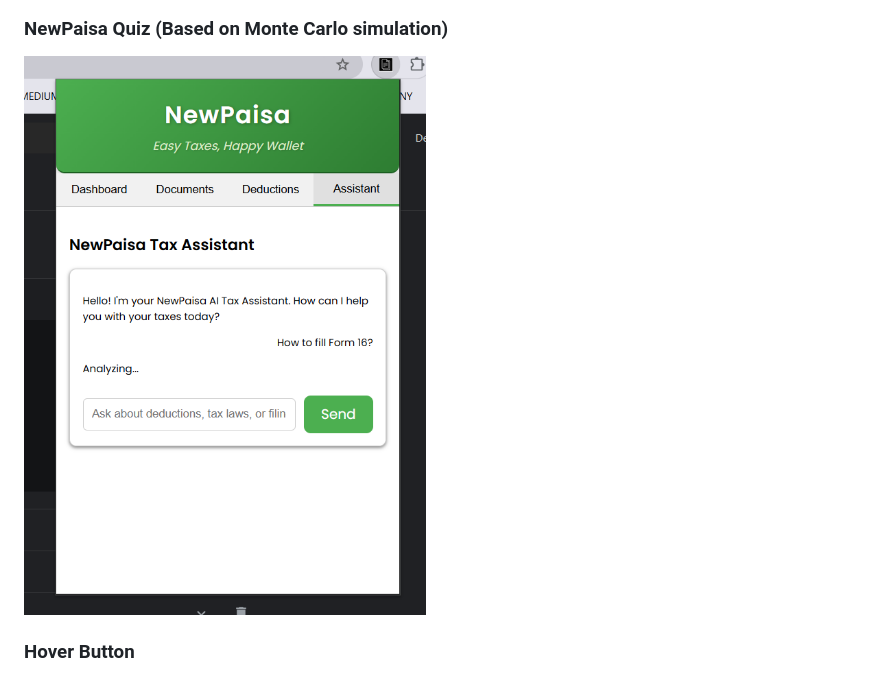
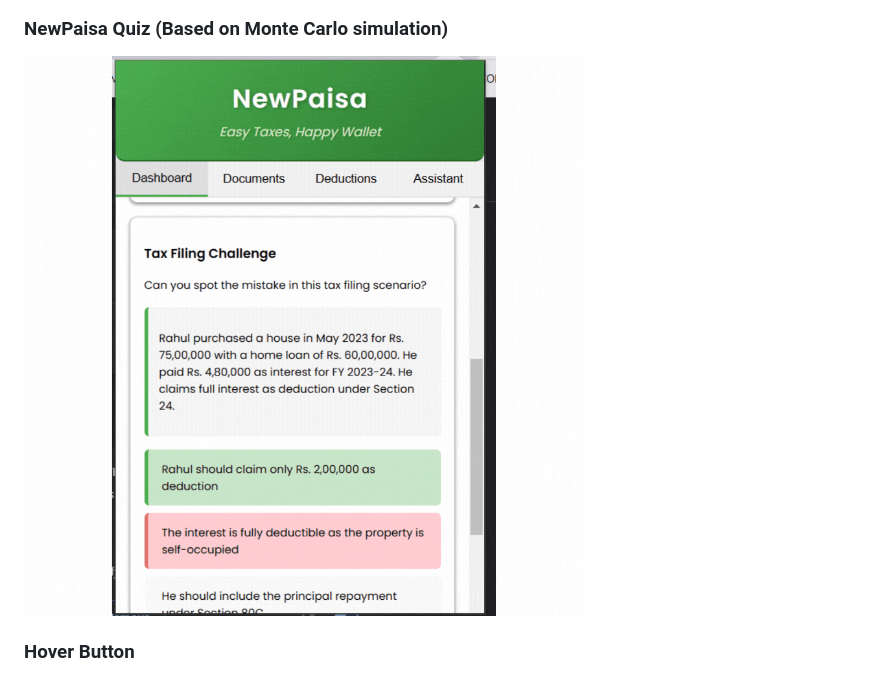
Before and after one commit to Sarzam/NewPaisa, a Markdown page: README.md, the part around the change. Rendered like a GitHub page; pictures changed too: images/quiz.gif (added).

Commit message:
Added gi to readme, updated Quiz

```diff
--- a/README.md
+++ b/README.md
@@ -43,7 +43,7 @@ Here are some snapshots of the extension in action:
 
 ### NewPaisa Quiz (Based on Monte Carlo simulation)
 
-![NewPaisa Quiz Screenshot](images/tax_assistant.png)
+![NewPaisa Quiz Screenshot](images/quiz.gif)
 
 ### Hover Button
 
```
Also changed, not shown: 3 other files.
